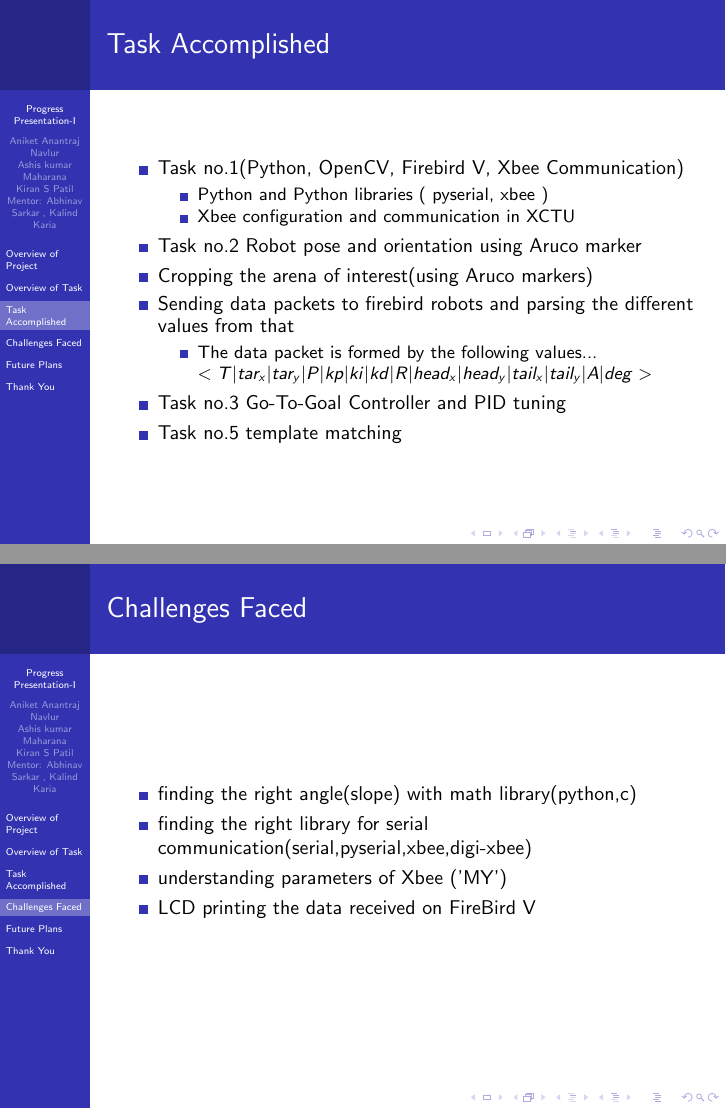
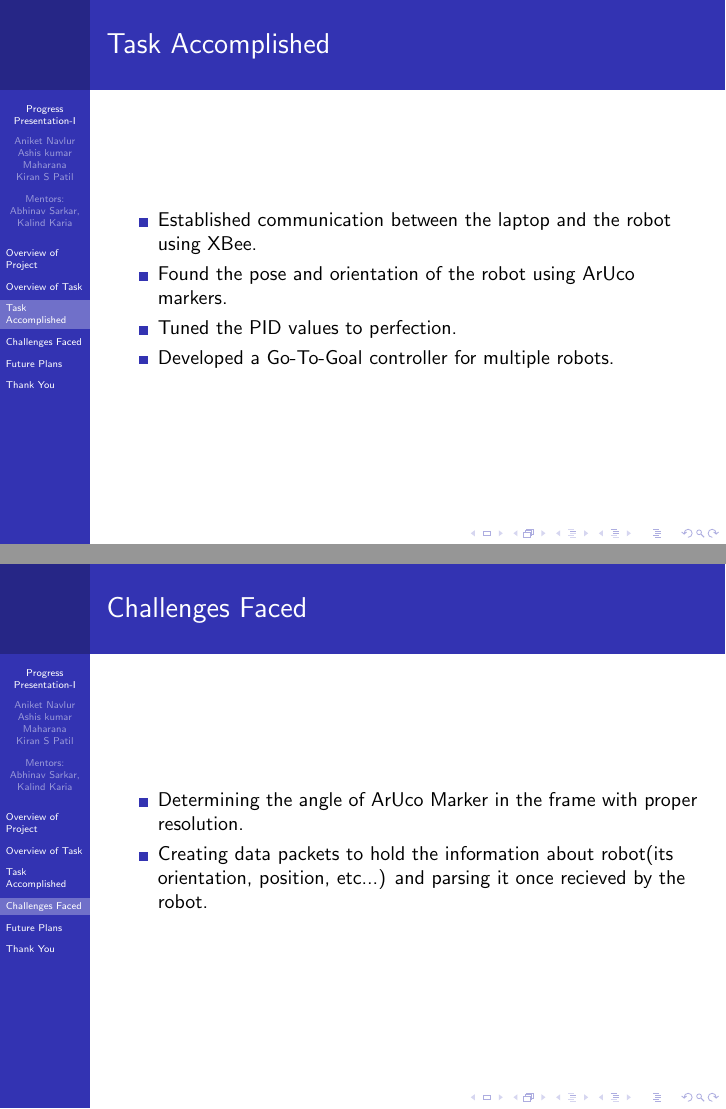
Before and after one commit to eYSIP-2018/Jigsaw-Puzzle-Solver-Using-Multiple-Robots, LaTeX slides (Presentations/Progress Presentation 1/Progress-Presentation.tex): pages 8 and 9 of 11 before the commit and pages 4 and 5 of 7 after it, joined at a grey line. Compiled offline with pdfLaTeX.

Commit message:
updated presentation

```diff
--- a/Presentations/Progress Presentation 1/Progress-Presentation.tex
+++ b/Presentations/Progress Presentation 1/Progress-Presentation.tex
@@ -6,9 +6,9 @@
 \begin{document}
 	\setbeamertemplate{sidebar left}{}
 	\title{Progress Presentation-I}
-	\subtitle{e-Yantra Summer Internship-2018 \\ $ $\textbf{ A System for Solving Jigsaw Puzzle using Multiple Robots}$ $}
-	\author{$ $Aniket Anantraj Navlur$ $\\$ $Ashis kumar Maharana$ $\\$ $Kiran S Patil$ $\\
-	Mentor: $ $Abhinav Sarkar , Kalind Karia$ $}
+	\subtitle{e-Yantra Summer Internship-2018 \\ $ $A System for Solving Jigsaw Puzzle using Multiple Robots$ $}
+	\author{$ $Aniket Navlur$ $\\$ $Ashis kumar Maharana$ $\\$ $Kiran S Patil$ $\\ \vspace{1em}
+	Mentors: \\$ $Abhinav Sarkar, Kalind Karia$ $}
 	\institute{IIT Bombay}
 	\date{\today}
 	%\addtobeamertemplate{sidebar left}{}{\includegraphics[scale = 0.3]{logowithtext.png}}
@@ -43,37 +47,23 @@
 		7 &\small{ Implementing the entire solution for a given\hspace{3 em}jigsaw puzzle }& 5\\\hline
 		8 &\small{ Documentation and reporting results }& 4\\\hline
 	\end{tabular}
-
 \end{frame}
 
 \section{Task Accomplished}
 \begin{frame}{Task Accomplished}
 	\begin{itemize}
-		\item Task no.1(Python, OpenCV, Firebird V, Xbee Communication)
-		\begin{itemize}
-		\item Python and Python libraries ( pyserial, xbee )
-		\item Xbee configuration and communication in XCTU
-		\end{itemize}
-		\item Task no.2  Robot pose and orientation using Aruco marker
-		\item Cropping the arena of interest(using Aruco markers)
-		\item Sending data packets to firebird robots and parsing the different values from that
-		\begin{itemize}
-		\item The data packet is formed by the following values...
-		$<T|tar_x|tar_y|P|kp|ki|kd|R|head_x|head_y|tail_x|tail_y|A|deg>$
-		\end{itemize}
-		\item Task no.3 Go-To-Goal Controller and PID tuning
-		\item Task no.5 template matching
-
+		\item Established communication between the laptop and the robot using XBee.
+		\item Found the pose and orientation of the robot using ArUco markers.
+		\item Tuned the PID values to perfection.
+		\item Developed a Go-To-Goal controller for multiple robots.
 	\end{itemize}
 \end{frame}
 
 \section{Challenges Faced}
 \begin{frame}{Challenges Faced}
 	\begin{itemize}
-	    \item finding the right angle(slope) with math library(python,c)
-		\item finding the right library for serial communication(serial,pyserial,xbee,digi-xbee)
-		\item understanding parameters of Xbee ('MY')
-		\item LCD printing the data received on FireBird V
+		\item Determining the angle of ArUco Marker in the frame with proper resolution.
+		\item Creating data packets to hold the information about robot(its orientation, position, etc...) and parsing it once recieved by the robot.
 	\end{itemize}
 \end{frame}
 
```
Also changed, not shown: Presentations/Progress Presentation 1/Progress-Presentation.pdf, Presentations/Progress Presentation 1/Progress-Presentation.tex (22 more changed lines), 5 other files. Lines whose indentation alone changed are shown as unchanged.
